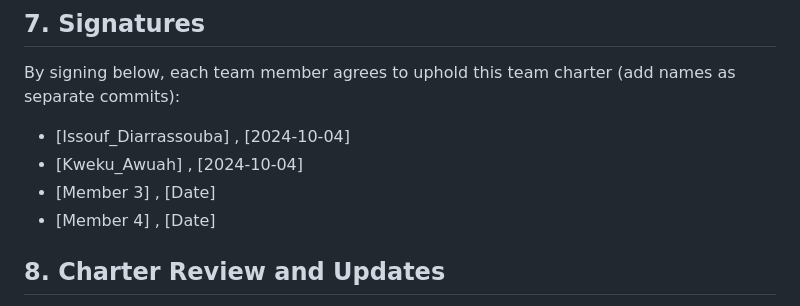
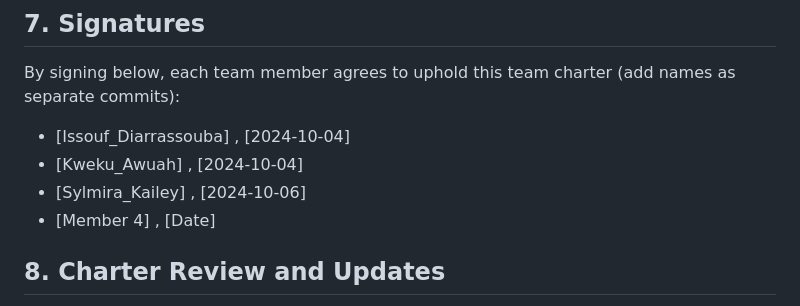
Before and after one commit to Issouf-Diarrassouba/HouseMatch, a Markdown page: TEAM_CHARTER.md, the part around the change. GitHub-like rendering.

Commit message:
Syl's Commit

```diff
--- a/TEAM_CHARTER.md
+++ b/TEAM_CHARTER.md
@@ -108,7 +108,7 @@ The team lead, *[Sylmira]*, is responsible for managing team deadlines and keepi
 By signing below, each team member agrees to uphold this team charter (add names as separate commits):
 - [Issouf_Diarrassouba] , [2024-10-04]
 - [Kweku_Awuah] , [2024-10-04]
-- [Member 3] , [Date]
+- [Sylmira_Kailey] , [2024-10-06]
 - [Member 4] , [Date]
 
 ## 8. Charter Review and Updates
```
